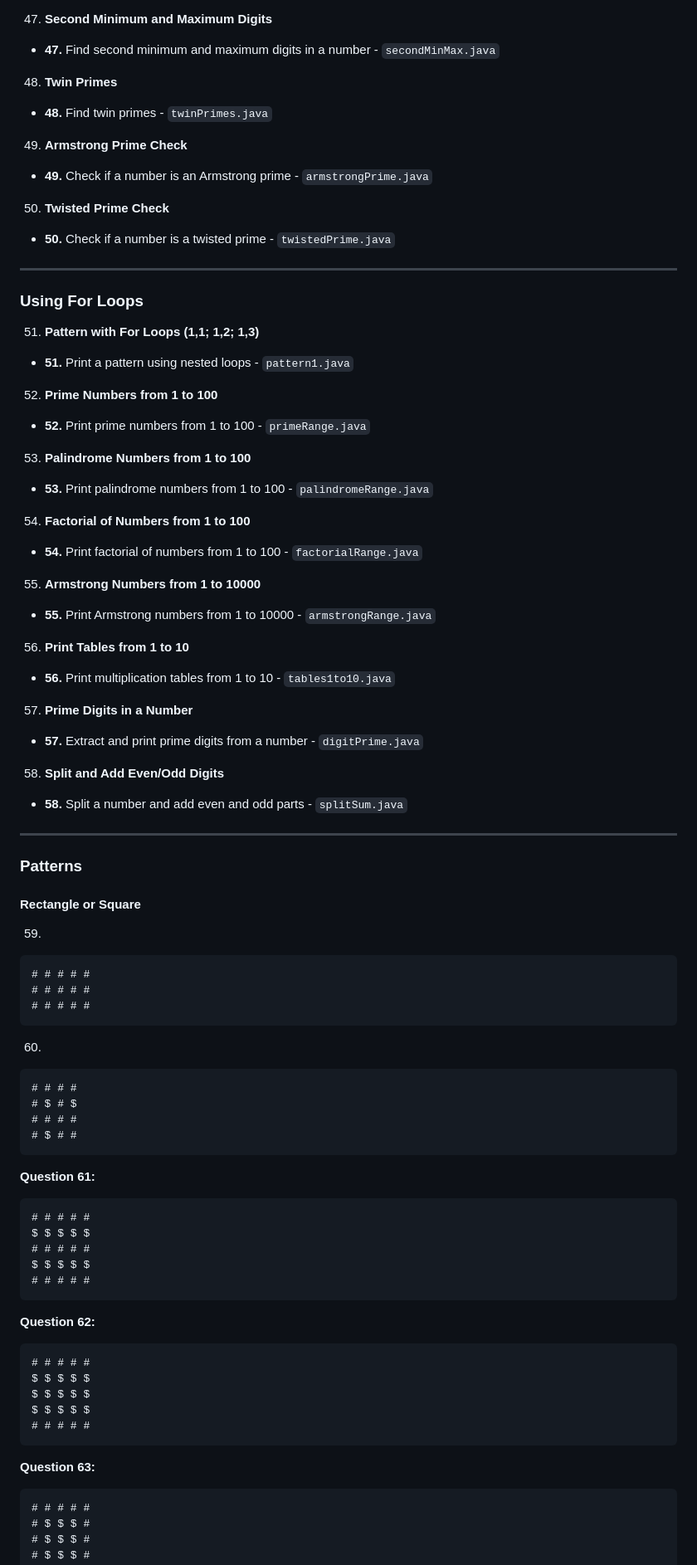
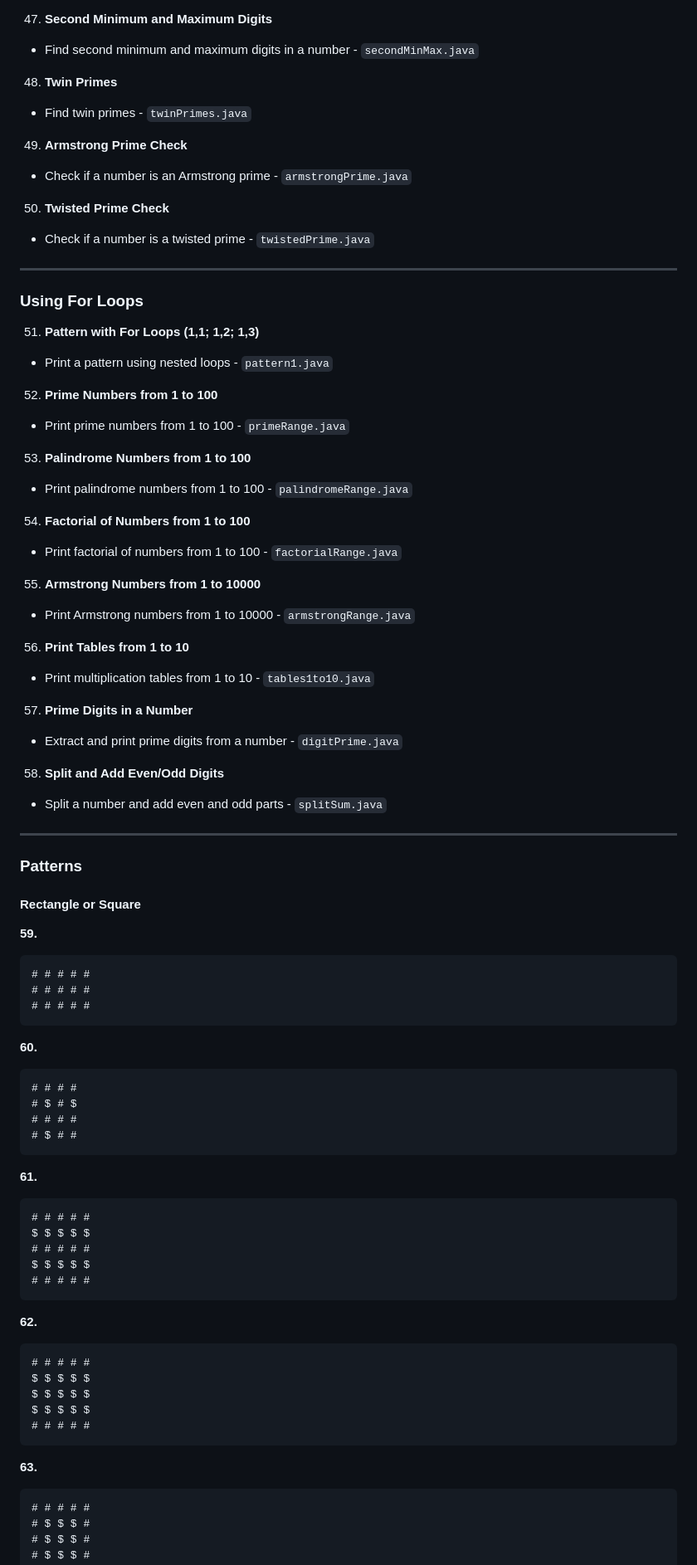
Before and after one commit to kiranraoboinapally/java-web-dev-practice, a Markdown page: ques.md, the part around one of its changes. Shown at 83% size. Rendered like a GitHub page.

````diff
--- a/ques.md
+++ b/ques.md
@@ -154,43 +154,43 @@ Certainly! Below is a comprehensive and organized list of **all the patterns, pr
 
 47. **Second Minimum and Maximum Digits**
-   - **47.** Find second minimum and maximum digits in a number - `secondMinMax.java`
+   -  Find second minimum and maximum digits in a number - `secondMinMax.java`
 
 48. **Twin Primes**
-   - **48.** Find twin primes - `twinPrimes.java`
+   -  Find twin primes - `twinPrimes.java`
 
 49. **Armstrong Prime Check**
-   - **49.** Check if a number is an Armstrong prime - `armstrongPrime.java`
+   -  Check if a number is an Armstrong prime - `armstrongPrime.java`
 
 50. **Twisted Prime Check**
-   - **50.** Check if a number is a twisted prime - `twistedPrime.java`
+   -  Check if a number is a twisted prime - `twistedPrime.java`
 
 ---
 
 ### **Using For Loops**
 
 51. **Pattern with For Loops (1,1; 1,2; 1,3)**
-   - **51.** Print a pattern using nested loops - `pattern1.java`
+   -  Print a pattern using nested loops - `pattern1.java`
 
 52. **Prime Numbers from 1 to 100**
-   - **52.** Print prime numbers from 1 to 100 - `primeRange.java`
+   -  Print prime numbers from 1 to 100 - `primeRange.java`
 
 53. **Palindrome Numbers from 1 to 100**
-   - **53.** Print palindrome numbers from 1 to 100 - `palindromeRange.java`
+   -  Print palindrome numbers from 1 to 100 - `palindromeRange.java`
 
 54. **Factorial of Numbers from 1 to 100**
-   - **54.** Print factorial of numbers from 1 to 100 - `factorialRange.java`
+   -  Print factorial of numbers from 1 to 100 - `factorialRange.java`
 
 55. **Armstrong Numbers from 1 to 10000**
-   - **55.** Print Armstrong numbers from 1 to 10000 - `armstrongRange.java`
+   -  Print Armstrong numbers from 1 to 10000 - `armstrongRange.java`
 
 56. **Print Tables from 1 to 10**
-   - **56.** Print multiplication tables from 1 to 10 - `tables1to10.java`
+   -  Print multiplication tables from 1 to 10 - `tables1to10.java`
 
 57. **Prime Digits in a Number**
-   - **57.** Extract and print prime digits from a number - `digitPrime.java`
+   -  Extract and print prime digits from a number - `digitPrime.java`
 
 58. **Split and Add Even/Odd Digits**
-   - **58.** Split a number and add even and odd parts - `splitSum.java`
+   -  Split a number and add even and odd parts - `splitSum.java`
 
 ---
 
@@ -198,14 +198,14 @@ Certainly! Below is a comprehensive and organized list of **all the patterns, pr
 
 #### **Rectangle or Square**
 
-59.
+**59.**
 ```
 # # # # #
 # # # # #
 # # # # #
 ```
 
-60.
+**60.**
 ```
 # # # #
 # $ # $
@@ -213,7 +213,7 @@ Certainly! Below is a comprehensive and organized list of **all the patterns, pr
 # $ # #
 ```
 
-**Question 61:**
+**61.**
 ```
 # # # # #
 $ $ $ $ $
@@ -222,7 +222,7 @@ $ $ $ $ $
 # # # # #
 ```
 
-**Question 62:**
+**62.**
 ```
 # # # # #
 $ $ $ $ $
@@ -231,7 +231,7 @@ $ $ $ $ $
 # # # # #
 ```
 
-**Question 63:**
+**63.**
 ```
 # # # # #
 # $ $ $ #
````
Also changed, not shown: other parts of ques.md (+79 -85 lines).
